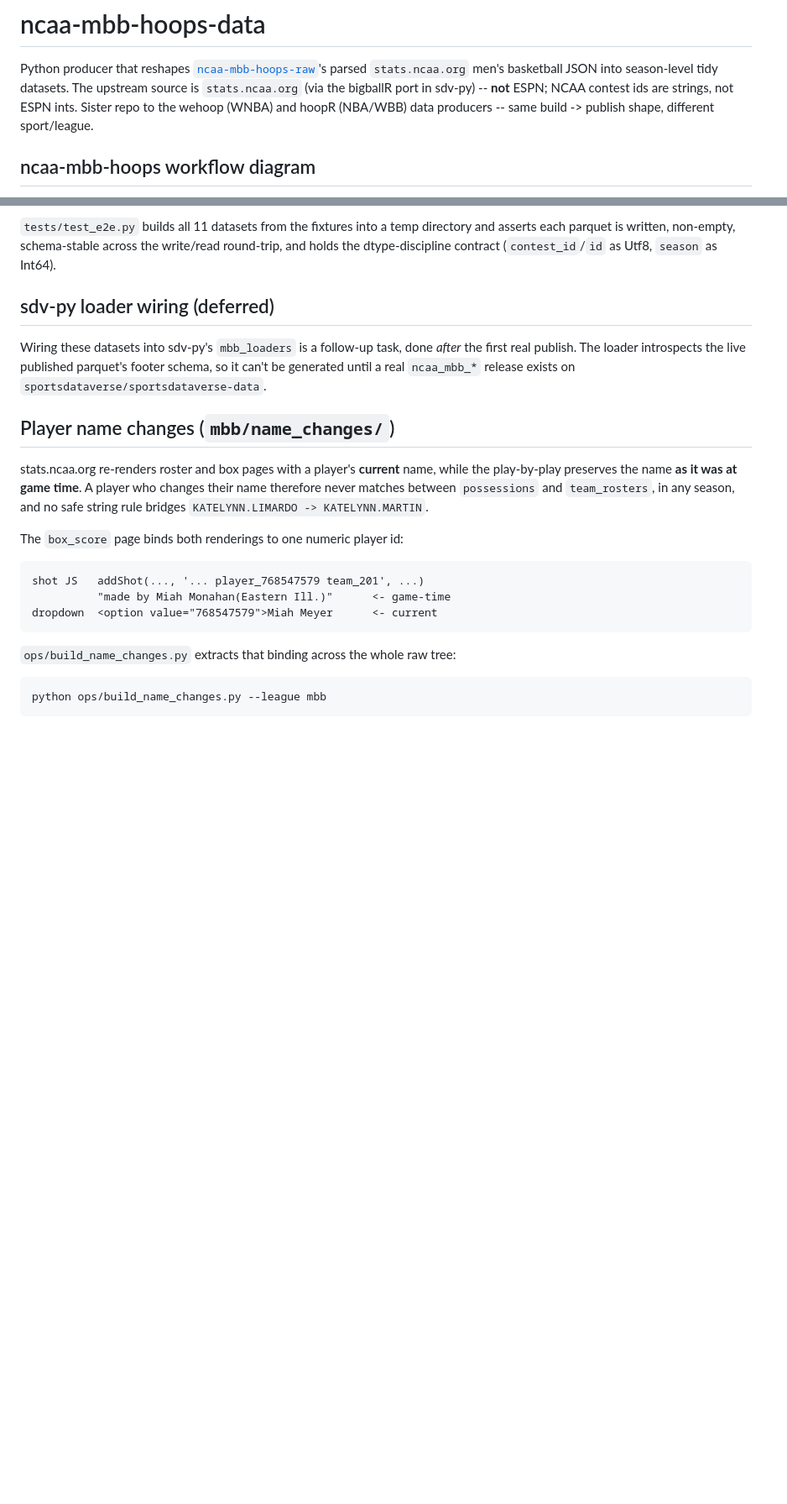
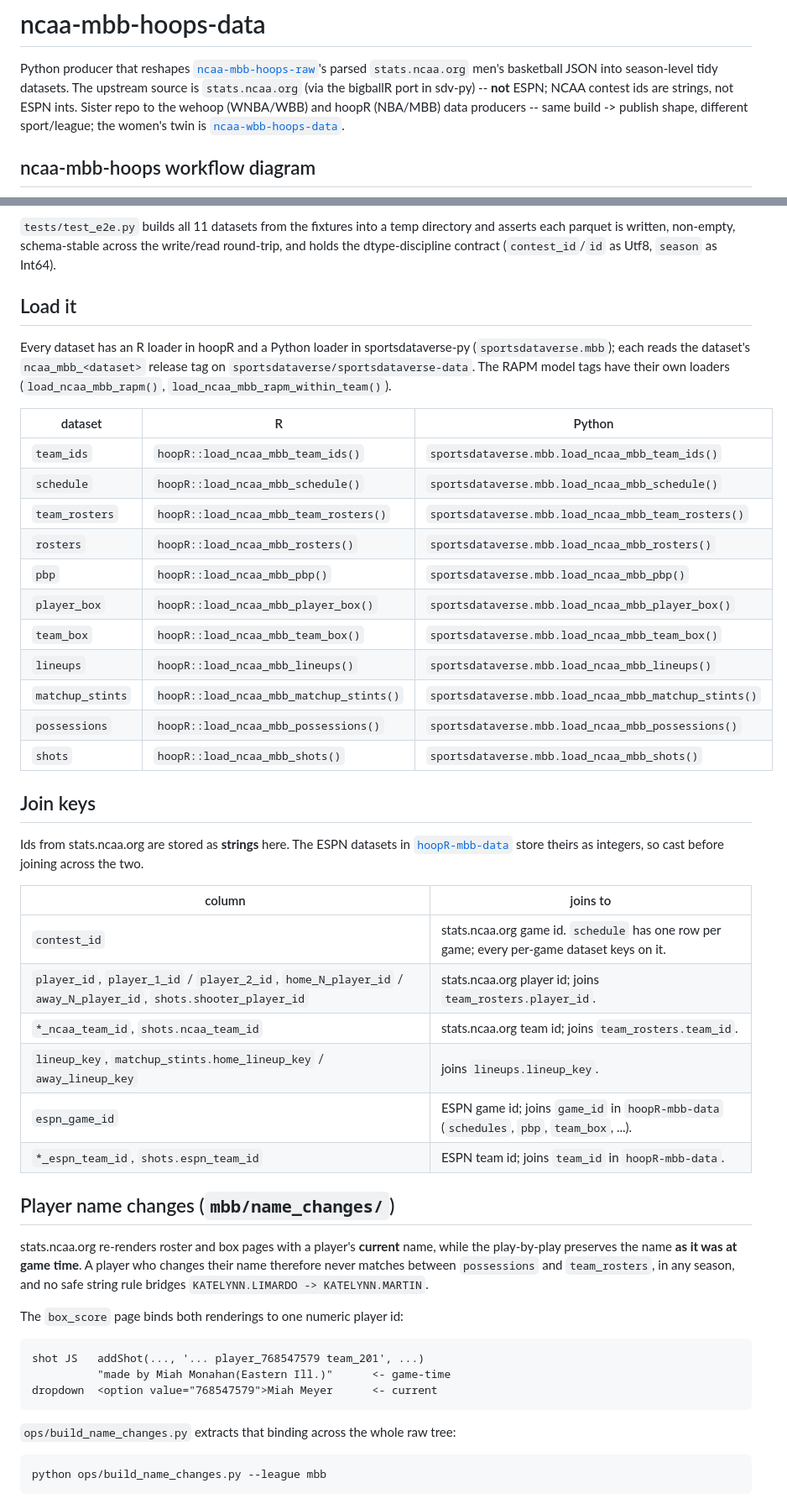
Before and after one commit to sportsdataverse/ncaa-mbb-hoops-data, a Markdown page: README.md, 2 parts joined by grey strips. Shown at 84% size. Drawn GitHub-style; blank space fills up the shorter version.

Commit message:
docs(readme): name the R + Python loader and join keys per dataset
Replace the stale 'sdv-py loader wiring (deferred)' section: the
ncaa_mbb_* releases are published and every dataset now has a hoopR and a
sportsdataverse.mbb loader. Adds a join-keys table for the stats.ncaa.org
ids and the ESPN bridge columns into hoopR-mbb-data.

```diff
--- a/README.md
+++ b/README.md
@@ -4,8 +4,9 @@ Python producer that reshapes [`ncaa-mbb-hoops-raw`](https://github.com/sportsda
 parsed `stats.ncaa.org` men's basketball JSON into season-level tidy datasets.
 The upstream source is `stats.ncaa.org` (via the bigballR port in sdv-py) --
 **not** ESPN; NCAA contest ids are strings, not ESPN ints. Sister repo to the
-wehoop (WNBA) and hoopR (NBA/WBB) data producers -- same build -> publish
-shape, different sport/league.
+wehoop (WNBA/WBB) and hoopR (NBA/MBB) data producers -- same build -> publish
+shape, different sport/league; the women's twin is
+[`ncaa-wbb-hoops-data`](https://github.com/sportsdataverse/ncaa-wbb-hoops-data).
 
 ## ncaa-mbb-hoops workflow diagram
 
@@ -354,12 +355,41 @@ directory and asserts each parquet is written, non-empty, schema-stable
 across the write/read round-trip, and holds the dtype-discipline contract
 (`contest_id`/`id` as Utf8, `season` as Int64).
 
-## sdv-py loader wiring (deferred)
+## Load it
 
-Wiring these datasets into sdv-py's `mbb_loaders` is a follow-up task, done
-*after* the first real publish. The loader introspects the live published
-parquet's footer schema, so it can't be generated until a real `ncaa_mbb_*`
-release exists on `sportsdataverse/sportsdataverse-data`.
+Every dataset has an R loader in hoopR and a Python loader in sportsdataverse-py
+(`sportsdataverse.mbb`); each reads the dataset's `ncaa_mbb_<dataset>` release tag on
+`sportsdataverse/sportsdataverse-data`. The RAPM model tags have their own loaders
+(`load_ncaa_mbb_rapm()`, `load_ncaa_mbb_rapm_within_team()`).
+
+| dataset | R | Python |
+| --- | --- | --- |
+| `team_ids` | `hoopR::load_ncaa_mbb_team_ids()` | `sportsdataverse.mbb.load_ncaa_mbb_team_ids()` |
+| `schedule` | `hoopR::load_ncaa_mbb_schedule()` | `sportsdataverse.mbb.load_ncaa_mbb_schedule()` |
+| `team_rosters` | `hoopR::load_ncaa_mbb_team_rosters()` | `sportsdataverse.mbb.load_ncaa_mbb_team_rosters()` |
+| `rosters` | `hoopR::load_ncaa_mbb_rosters()` | `sportsdataverse.mbb.load_ncaa_mbb_rosters()` |
+| `pbp` | `hoopR::load_ncaa_mbb_pbp()` | `sportsdataverse.mbb.load_ncaa_mbb_pbp()` |
+| `player_box` | `hoopR::load_ncaa_mbb_player_box()` | `sportsdataverse.mbb.load_ncaa_mbb_player_box()` |
+| `team_box` | `hoopR::load_ncaa_mbb_team_box()` | `sportsdataverse.mbb.load_ncaa_mbb_team_box()` |
+| `lineups` | `hoopR::load_ncaa_mbb_lineups()` | `sportsdataverse.mbb.load_ncaa_mbb_lineups()` |
+| `matchup_stints` | `hoopR::load_ncaa_mbb_matchup_stints()` | `sportsdataverse.mbb.load_ncaa_mbb_matchup_stints()` |
+| `possessions` | `hoopR::load_ncaa_mbb_possessions()` | `sportsdataverse.mbb.load_ncaa_mbb_possessions()` |
+| `shots` | `hoopR::load_ncaa_mbb_shots()` | `sportsdataverse.mbb.load_ncaa_mbb_shots()` |
+
+## Join keys
+
+Ids from stats.ncaa.org are stored as **strings** here. The ESPN datasets in
+[`hoopR-mbb-data`](https://github.com/sportsdataverse/hoopR-mbb-data) store theirs as
+integers, so cast before joining across the two.
+
+| column | joins to |
+| --- | --- |
+| `contest_id` | stats.ncaa.org game id. `schedule` has one row per game; every per-game dataset keys on it. |
+| `player_id`, `player_1_id` / `player_2_id`, `home_N_player_id` / `away_N_player_id`, `shots.shooter_player_id` | stats.ncaa.org player id; joins `team_rosters.player_id`. |
+| `*_ncaa_team_id`, `shots.ncaa_team_id` | stats.ncaa.org team id; joins `team_rosters.team_id`. |
+| `lineup_key`, `matchup_stints.home_lineup_key` / `away_lineup_key` | joins `lineups.lineup_key`. |
+| `espn_game_id` | ESPN game id; joins `game_id` in `hoopR-mbb-data` (`schedules`, `pbp`, `team_box`, ...). |
+| `*_espn_team_id`, `shots.espn_team_id` | ESPN team id; joins `team_id` in `hoopR-mbb-data`. |
 
 ## Player name changes (`mbb/name_changes/`)
 
```
